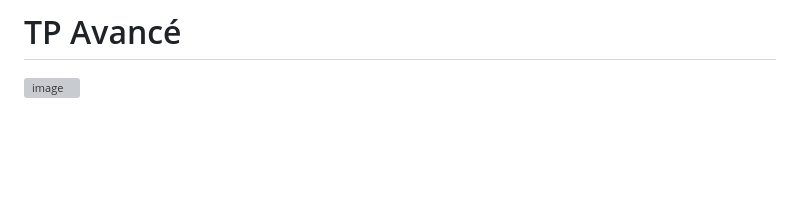
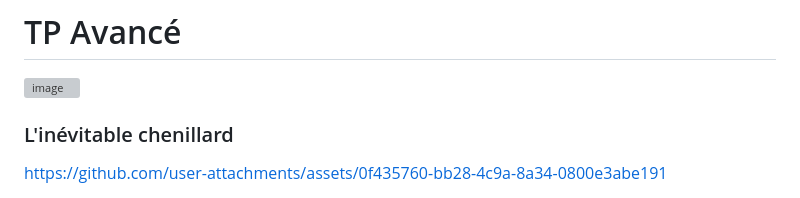
Before and after one commit to Mansko09/2526_ESE_TP1_FPGA_MBENGUE_SAINT-FLEUR, a Markdown page: README.md, the part around the change. GitHub-like rendering; blank space fills up the shorter version; grey boxes are pictures that could not be loaded.

Commit message:
Add 'L'inévitable chenillard' section to README
Added section about 'L'inévitable chenillard' with image link.

```diff
--- a/README.md
+++ b/README.md
@@ -133,3 +133,7 @@ https://github.com/user-attachments/assets/40daa5cf-f84e-4f94-ac62-affe3b69ba44
 # TP Avancé
 
 <img width="661" height="146" alt="image" src="https://github.com/user-attachments/assets/ec219870-be16-4bb5-a769-3e6c31da8121" />
+
+### L'inévitable chenillard
+
+https://github.com/user-attachments/assets/0f435760-bb28-4c9a-8a34-0800e3abe191
```
